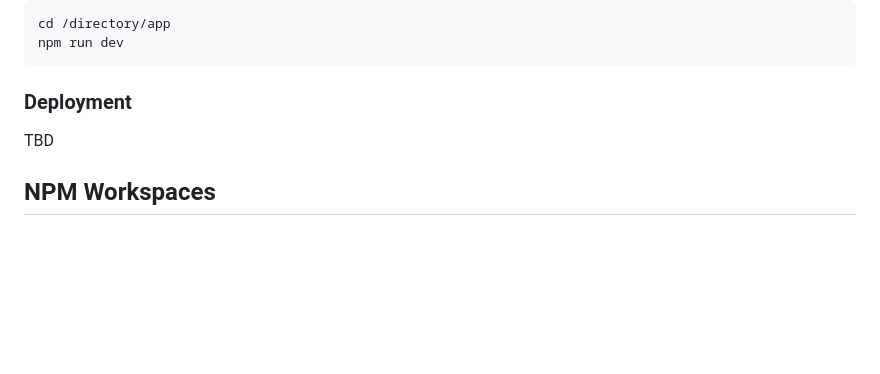
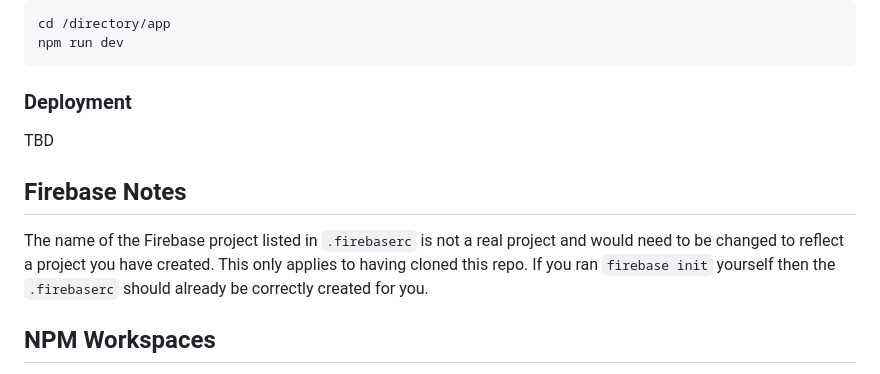
Before and after one commit to jd4no/turborepo-angular-firebase-demo, a Markdown page: README.md, the part around the change. Drawn GitHub-style; blank space fills up the shorter version.

Commit message:
Readme updates about firebase

```diff
--- a/README.md
+++ b/README.md
@@ -86,6 +86,12 @@ npm run dev
 
 TBD
 
+## Firebase Notes
+
+The name of the Firebase project listed in `.firebaserc` is not a real project and would need to be changed to reflect
+a project you have created. This only applies to having cloned this repo. If you ran `firebase init` yourself then the
+`.firebaserc` should already be correctly created for you.
+
 ## NPM Workspaces
 
 Packages are shared in the workspace and with the apps. Packages can be imported as a dependancy or dev dependancy.
```
